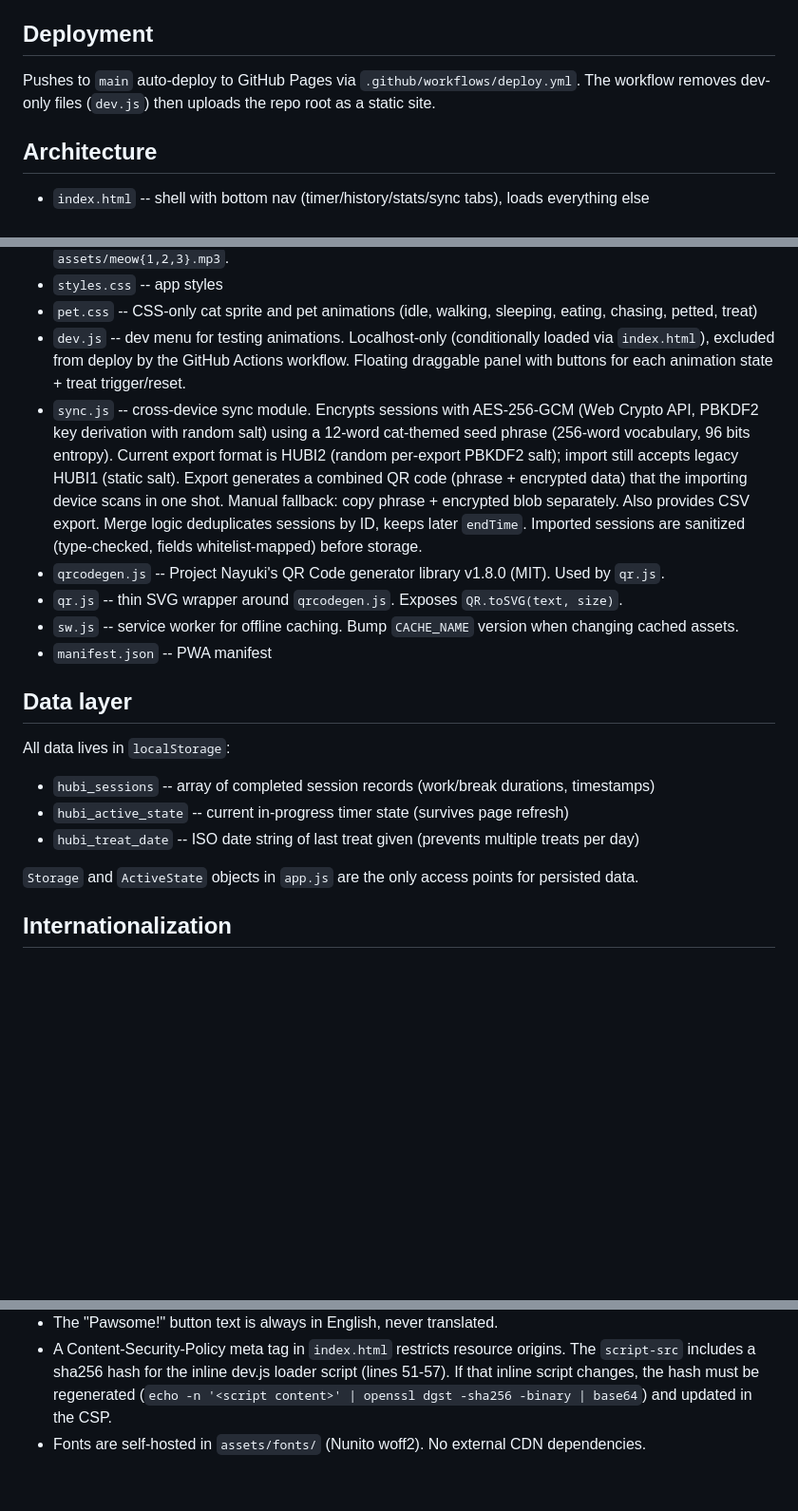
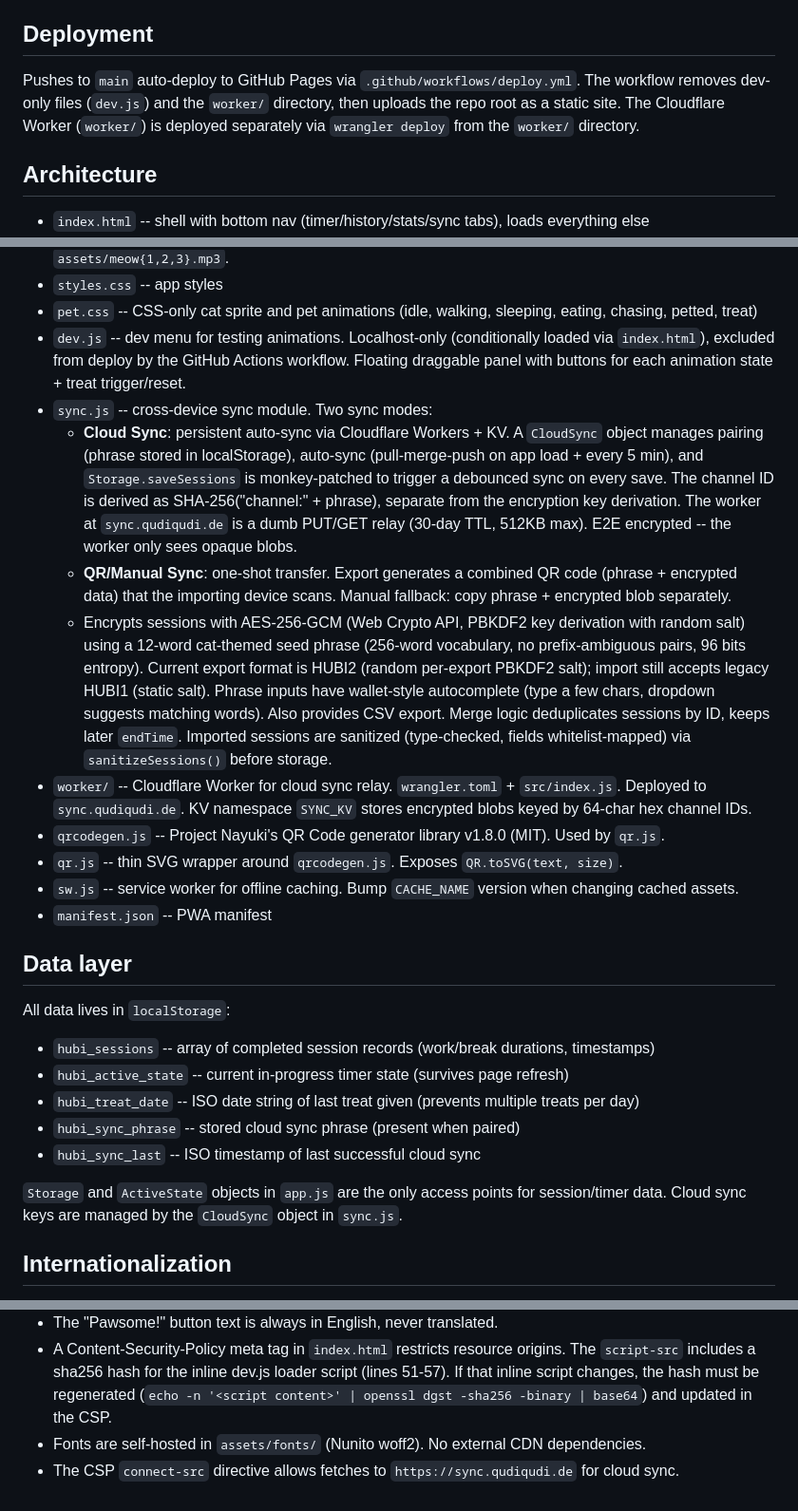
Before and after one commit to qudiqudi/timetracker, a Markdown page: CLAUDE.md, 3 parts joined by grey strips. Shown at 95% size. GitHub-like rendering; blank space fills up the shorter version.

Commit message:
Document cloud sync architecture in CLAUDE.md
Co-Authored-By: Claude Opus 4.6 <noreply@anthropic.com>

```diff
--- a/CLAUDE.md
+++ b/CLAUDE.md
@@ -12,7 +12,7 @@ Open `index.html` in a browser. No build step, no dev server required. For servi
 
 ## Deployment
 
-Pushes to `main` auto-deploy to GitHub Pages via `.github/workflows/deploy.yml`. The workflow removes dev-only files (`dev.js`) then uploads the repo root as a static site.
+Pushes to `main` auto-deploy to GitHub Pages via `.github/workflows/deploy.yml`. The workflow removes dev-only files (`dev.js`) and the `worker/` directory, then uploads the repo root as a static site. The Cloudflare Worker (`worker/`) is deployed separately via `wrangler deploy` from the `worker/` directory.
 
 ## Architecture
 
@@ -23,7 +23,11 @@ Pushes to `main` auto-deploy to GitHub Pages via `.github/workflows/deploy.yml`.
 - `styles.css` -- app styles
 - `pet.css` -- CSS-only cat sprite and pet animations (idle, walking, sleeping, eating, chasing, petted, treat)
 - `dev.js` -- dev menu for testing animations. Localhost-only (conditionally loaded via `index.html`), excluded from deploy by the GitHub Actions workflow. Floating draggable panel with buttons for each animation state + treat trigger/reset.
-- `sync.js` -- cross-device sync module. Encrypts sessions with AES-256-GCM (Web Crypto API, PBKDF2 key derivation with random salt) using a 12-word cat-themed seed phrase (256-word vocabulary, 96 bits entropy). Current export format is HUBI2 (random per-export PBKDF2 salt); import still accepts legacy HUBI1 (static salt). Export generates a combined QR code (phrase + encrypted data) that the importing device scans in one shot. Manual fallback: copy phrase + encrypted blob separately. Also provides CSV export. Merge logic deduplicates sessions by ID, keeps later `endTime`. Imported sessions are sanitized (type-checked, fields whitelist-mapped) before storage.
+- `sync.js` -- cross-device sync module. Two sync modes:
+  - **Cloud Sync**: persistent auto-sync via Cloudflare Workers + KV. A `CloudSync` object manages pairing (phrase stored in localStorage), auto-sync (pull-merge-push on app load + every 5 min), and `Storage.saveSessions` is monkey-patched to trigger a debounced sync on every save. The channel ID is derived as SHA-256("channel:" + phrase), separate from the encryption key derivation. The worker at `sync.qudiqudi.de` is a dumb PUT/GET relay (30-day TTL, 512KB max). E2E encrypted -- the worker only sees opaque blobs.
+  - **QR/Manual Sync**: one-shot transfer. Export generates a combined QR code (phrase + encrypted data) that the importing device scans. Manual fallback: copy phrase + encrypted blob separately.
+  - Encrypts sessions with AES-256-GCM (Web Crypto API, PBKDF2 key derivation with random salt) using a 12-word cat-themed seed phrase (256-word vocabulary, no prefix-ambiguous pairs, 96 bits entropy). Current export format is HUBI2 (random per-export PBKDF2 salt); import still accepts legacy HUBI1 (static salt). Phrase inputs have wallet-style autocomplete (type a few chars, dropdown suggests matching words). Also provides CSV export. Merge logic deduplicates sessions by ID, keeps later `endTime`. Imported sessions are sanitized (type-checked, fields whitelist-mapped) via `sanitizeSessions()` before storage.
+- `worker/` -- Cloudflare Worker for cloud sync relay. `wrangler.toml` + `src/index.js`. Deployed to `sync.qudiqudi.de`. KV namespace `SYNC_KV` stores encrypted blobs keyed by 64-char hex channel IDs.
 - `qrcodegen.js` -- Project Nayuki's QR Code generator library v1.8.0 (MIT). Used by `qr.js`.
 - `qr.js` -- thin SVG wrapper around `qrcodegen.js`. Exposes `QR.toSVG(text, size)`.
 - `sw.js` -- service worker for offline caching. Bump `CACHE_NAME` version when changing cached assets.
@@ -35,8 +39,10 @@ All data lives in `localStorage`:
 - `hubi_sessions` -- array of completed session records (work/break durations, timestamps)
 - `hubi_active_state` -- current in-progress timer state (survives page refresh)
 - `hubi_treat_date` -- ISO date string of last treat given (prevents multiple treats per day)
+- `hubi_sync_phrase` -- stored cloud sync phrase (present when paired)
+- `hubi_sync_last` -- ISO timestamp of last successful cloud sync
 
-`Storage` and `ActiveState` objects in `app.js` are the only access points for persisted data.
+`Storage` and `ActiveState` objects in `app.js` are the only access points for session/timer data. Cloud sync keys are managed by the `CloudSync` object in `sync.js`.
 
 ## Internationalization
 
@@ -52,3 +58,4 @@ To add a new language: add a translation object to the `translations` map in `i1
 - The "Pawsome!" button text is always in English, never translated.
 - A Content-Security-Policy meta tag in `index.html` restricts resource origins. The `script-src` includes a sha256 hash for the inline dev.js loader script (lines 51-57). If that inline script changes, the hash must be regenerated (`echo -n '<script content>' | openssl dgst -sha256 -binary | base64`) and updated in the CSP.
 - Fonts are self-hosted in `assets/fonts/` (Nunito woff2). No external CDN dependencies.
+- The CSP `connect-src` directive allows fetches to `https://sync.qudiqudi.de` for cloud sync.
```
